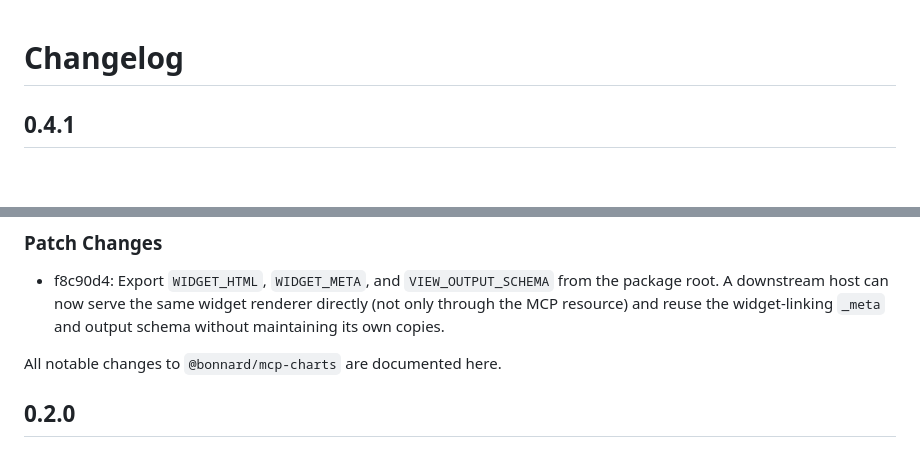
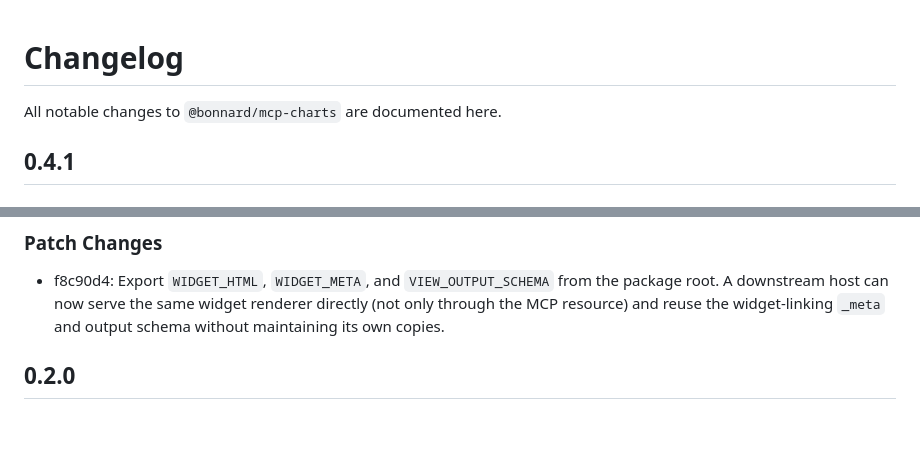
Before and after one commit to bonnard-data/mcp-charts, a Markdown page: packages/core/CHANGELOG.md, 2 parts joined by grey strips. Rendered like a GitHub page; blank space fills up the shorter version.

```diff
--- a/packages/core/CHANGELOG.md
+++ b/packages/core/CHANGELOG.md
@@ -1,4 +1,6 @@
 # Changelog
+
+All notable changes to `@bonnard/mcp-charts` are documented here.
 
 ## 0.4.1
 
@@ -184,8 +186,6 @@
 
 - f8c90d4: Export `WIDGET_HTML`, `WIDGET_META`, and `VIEW_OUTPUT_SCHEMA` from the package root. A downstream host can now serve the same widget renderer directly (not only through the MCP resource) and reuse the widget-linking `_meta` and output schema without maintaining its own copies.
 
-All notable changes to `@bonnard/mcp-charts` are documented here.
-
 ## 0.2.0
 
 ### Added
```
Also changed, not shown: README.md (+1 -0 lines).
